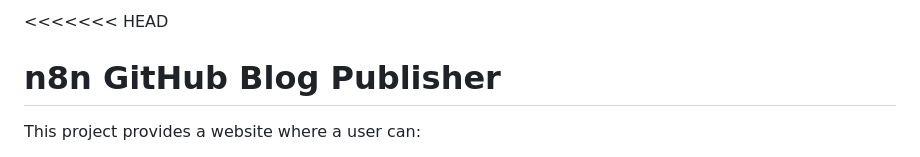
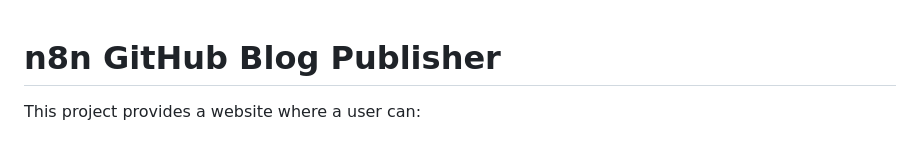
Before and after one commit to zaimamashiat/n8n_blog_generator, a Markdown page: README.md, the part around the change. Drawn GitHub-style.

```diff
--- a/README.md
+++ b/README.md
@@ -1,4 +1,4 @@
-<<<<<<< HEAD
+
 # n8n GitHub Blog Publisher
 
 This project provides a website where a user can:
```
